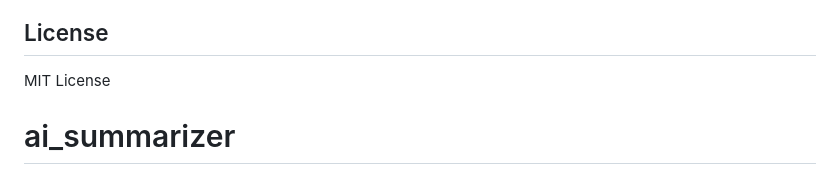
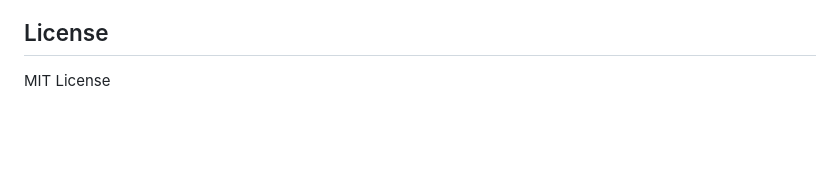
Before and after one commit to Saadumar26/ai_summarizer, a Markdown page: README.md, the part around one of its changes. Rendered like a GitHub page; blank space fills up the shorter version.

```diff
--- a/README.md
+++ b/README.md
@@ -142,5 +142,3 @@ If this project helped you:
 ## License
 
 MIT License
-
-# ai_summarizer
```
Also changed, not shown: other parts of README.md (+1 -1 lines).
